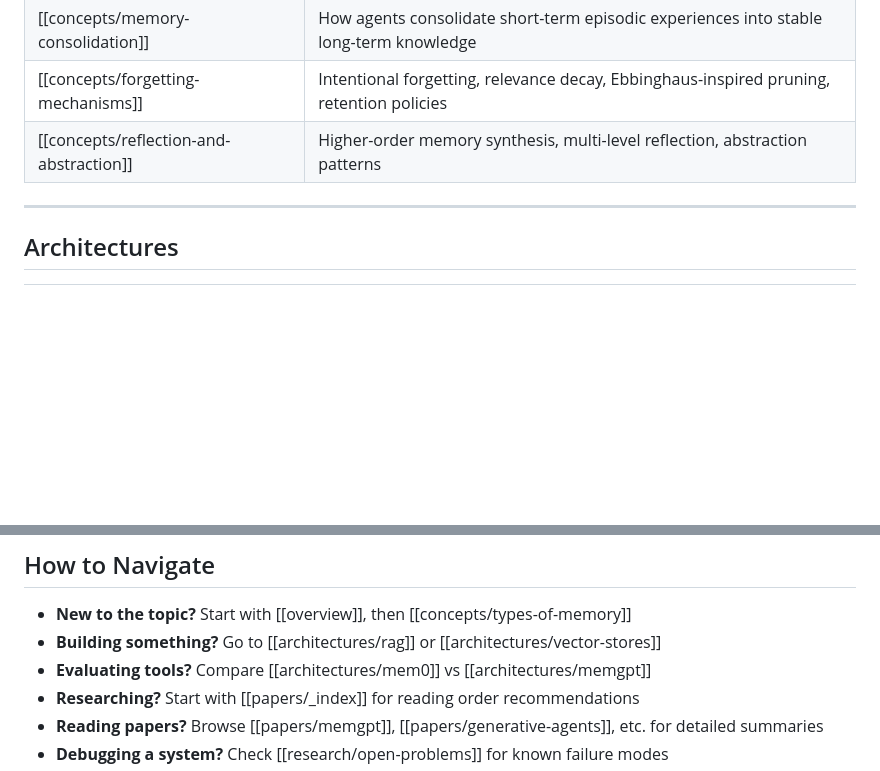
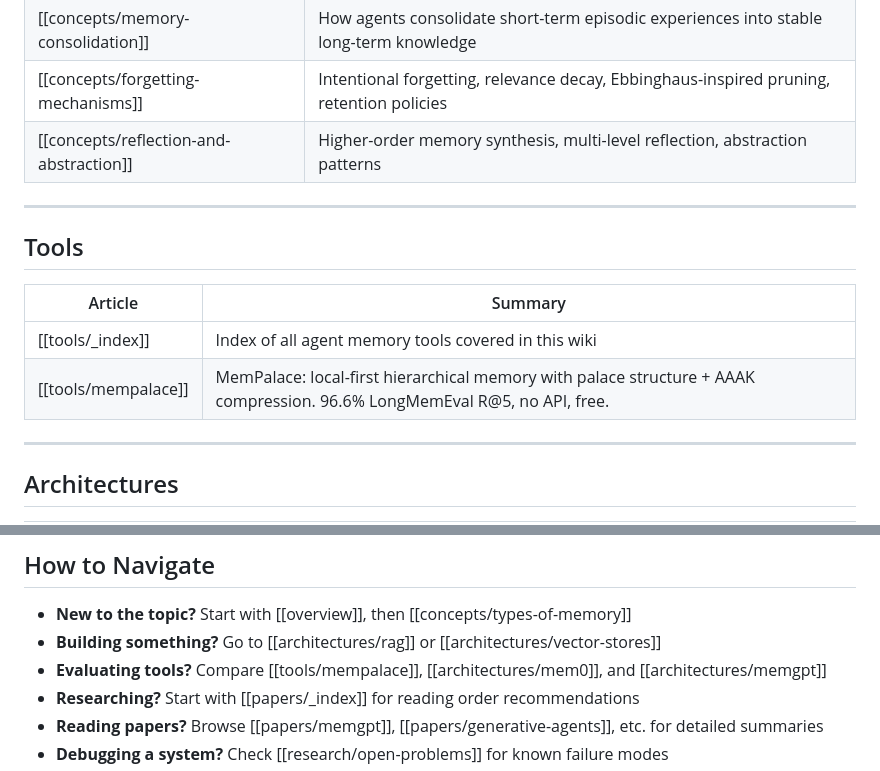
Before and after one commit to rowantrollope/mywiki, a Markdown page: wiki/agent-memory/_index.md, 2 parts joined by grey strips. GitHub-like rendering; blank space fills up the shorter version.

Commit message:
Add MemPalace wiki article

```diff
--- a/wiki/agent-memory/_index.md
+++ b/wiki/agent-memory/_index.md
@@ -31,6 +31,15 @@ This section covers everything about how AI agents store, retrieve, and reason o
 | [[concepts/memory-consolidation]] | How agents consolidate short-term episodic experiences into stable long-term knowledge |
 | [[concepts/forgetting-mechanisms]] | Intentional forgetting, relevance decay, Ebbinghaus-inspired pruning, retention policies |
 | [[concepts/reflection-and-abstraction]] | Higher-order memory synthesis, multi-level reflection, abstraction patterns |
+
+---
+
+## Tools
+
+| Article | Summary |
+|---------|------|
+| [[tools/_index]] | Index of all agent memory tools covered in this wiki |
+| [[tools/mempalace]] | MemPalace: local-first hierarchical memory with palace structure + AAAK compression. 96.6% LongMemEval R@5, no API, free. |
 
 ---
 
@@ -96,7 +105,7 @@ Individual articles link back to this index via their `## See Also` sections.
 
 - **New to the topic?** Start with [[overview]], then [[concepts/types-of-memory]]
 - **Building something?** Go to [[architectures/rag]] or [[architectures/vector-stores]]
-- **Evaluating tools?** Compare [[architectures/mem0]] vs [[architectures/memgpt]]
+- **Evaluating tools?** Compare [[tools/mempalace]], [[architectures/mem0]], and [[architectures/memgpt]]
 - **Researching?** Start with [[papers/_index]] for reading order recommendations
 - **Reading papers?** Browse [[papers/memgpt]], [[papers/generative-agents]], etc. for detailed summaries
 - **Debugging a system?** Check [[research/open-problems]] for known failure modes
```
Also changed, not shown: other parts of wiki/agent-memory/_index.md (+1 -1 lines), 2 other files.
